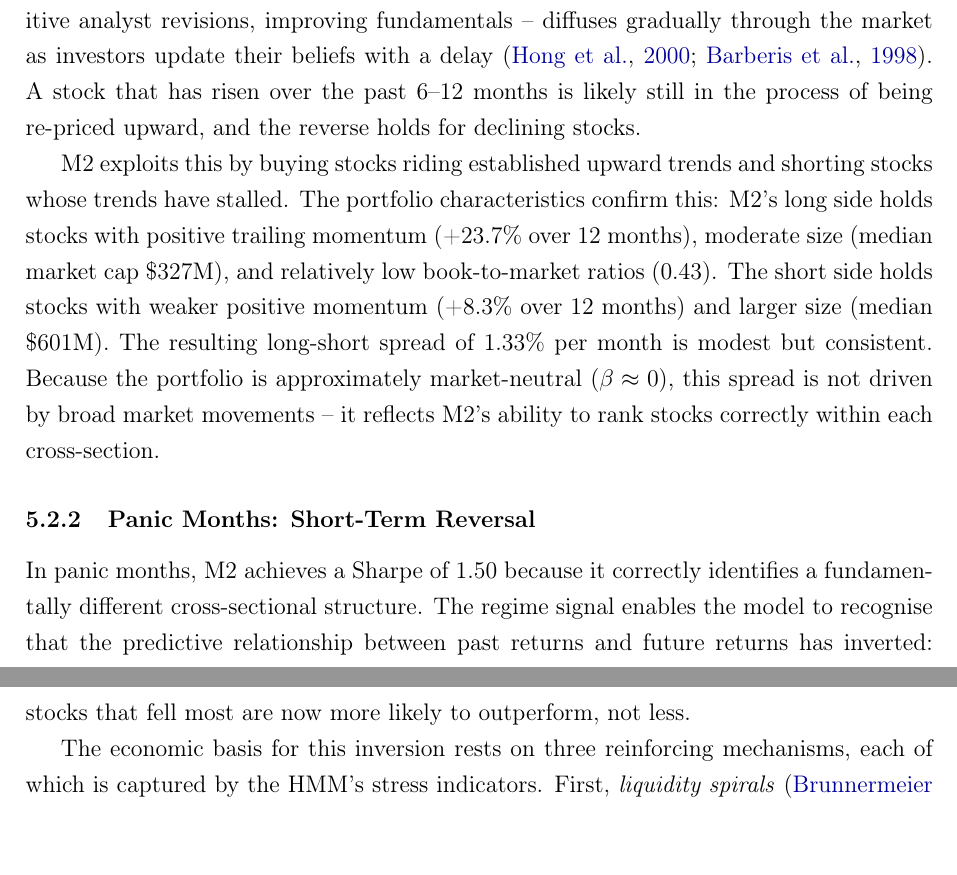
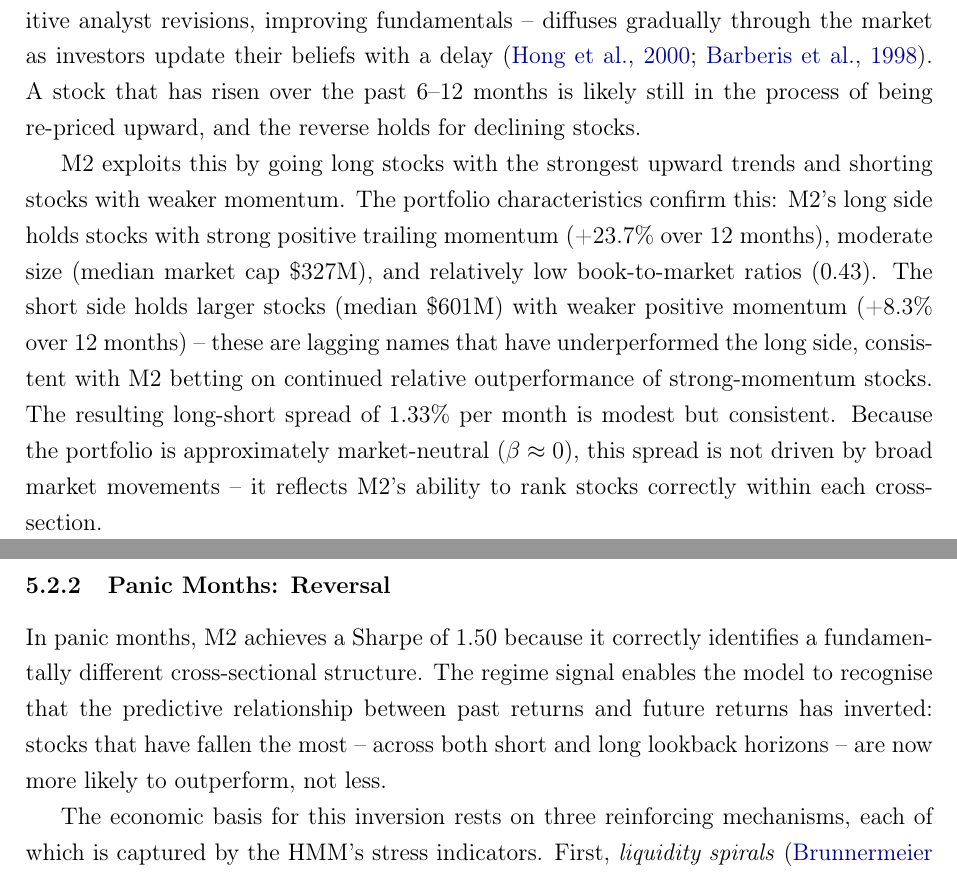
Before and after one commit to giladgang/momentum_regime, a LaTeX paper (main.tex, which reads latex/main_results.tex): two parts of pages 38 and 39 of 70, joined at a grey line, cut so that both start at the same text. Compiled offline with pdfLaTeX.

Commit message:
Fix calm/panic descriptions for accuracy
- Section 5.2.1: fix 'shorting stocks whose trends have stalled' to 'shorting
  stocks with weaker momentum' (short side has +8.3%, not negative)
- Section 5.2.2: rename 'Short-Term Reversal' to 'Reversal' (portfolio holds
  stocks beaten across all horizons, not just short-term)
- Abstract: fix 'short-horizon reversal' to 'reversal' with clarification
- Stress test: fix 'short-term reversal' to 'reversal'
- Conclusion future work: fix 'short-term reversal' to 'reversal'

Co-Authored-By: Claude Opus 4.6 (1M context) <noreply@anthropic.com>

```diff
--- a/latex/main_results.tex
+++ b/latex/main_results.tex
@@ -41,11 +41,11 @@ M2 achieves a Sharpe ratio of 1.50 during panic months compared to 0.80 during c
 
 In calm markets, the standard momentum continuation effect documented by \citet{JegadeeshTitman1993} dominates: past winners continue to outperform past losers. The economic mechanism is well understood: firm-specific good news -- strong earnings, positive analyst revisions, improving fundamentals -- diffuses gradually through the market as investors update their beliefs with a delay \citep{Hong1999, Barberis1998}. A stock that has risen over the past 6--12 months is likely still in the process of being re-priced upward, and the reverse holds for declining stocks.
 
-M2 exploits this by buying stocks riding established upward trends and shorting stocks whose trends have stalled. The portfolio characteristics confirm this: M2's long side holds stocks with positive trailing momentum (+23.7\% over 12 months), moderate size (median market cap \$327M), and relatively low book-to-market ratios (0.43). The short side holds stocks with weaker positive momentum (+8.3\% over 12 months) and larger size (median \$601M). The resulting long-short spread of 1.33\% per month is modest but consistent. Because the portfolio is approximately market-neutral ($\beta \approx 0$), this spread is not driven by broad market movements -- it reflects M2's ability to rank stocks correctly within each cross-section.
+M2 exploits this by going long stocks with the strongest upward trends and shorting stocks with weaker momentum. The portfolio characteristics confirm this: M2's long side holds stocks with strong positive trailing momentum (+23.7\% over 12 months), moderate size (median market cap \$327M), and relatively low book-to-market ratios (0.43). The short side holds larger stocks (median \$601M) with weaker positive momentum (+8.3\% over 12 months) -- these are lagging names that have underperformed the long side, consistent with M2 betting on continued relative outperformance of strong-momentum stocks. The resulting long-short spread of 1.33\% per month is modest but consistent. Because the portfolio is approximately market-neutral ($\beta \approx 0$), this spread is not driven by broad market movements -- it reflects M2's ability to rank stocks correctly within each cross-section.
 
-\subsubsection{Panic Months: Short-Term Reversal}\label{sec:panic}
+\subsubsection{Panic Months: Reversal}\label{sec:panic}
 
-In panic months, M2 achieves a Sharpe of 1.50 because it correctly identifies a fundamentally different cross-sectional structure. The regime signal enables the model to recognise that the predictive relationship between past returns and future returns has inverted: stocks that fell most are now more likely to outperform, not less.
+In panic months, M2 achieves a Sharpe of 1.50 because it correctly identifies a fundamentally different cross-sectional structure. The regime signal enables the model to recognise that the predictive relationship between past returns and future returns has inverted: stocks that have fallen the most -- across both short and long lookback horizons -- are now more likely to outperform, not less.
 
 The economic basis for this inversion rests on three reinforcing mechanisms, each of which is captured by the HMM's stress indicators. First, \emph{liquidity spirals} \citep{BrunnermeierPedersen2009}: during market stress, leveraged investors face margin calls and are forced to liquidate positions regardless of fundamental value, pushing prices temporarily below intrinsic value. When the selling pressure subsides, these stocks snap back. The HMM detects this through drawdown (DD), which measures the depth of the market decline, and the credit spread (CS), which widens as corporate distress and fire-sale risk increase. Second, \emph{institutional flow pressure} \citep{VayanosWoolley2013}: mutual funds experiencing redemptions sell their holdings, creating predictable downward price pressure that reverses once outflows stabilise. Return dispersion (DISP) captures this mechanism, as forced selling fractures the cross-sectional consensus and causes individual stocks to move in divergent directions. Third, \emph{investor overreaction} \citep{DeBondtThaler1985}: panic selling reflects fear-driven extrapolation of recent losses, causing prices to overshoot on the downside. Relative market participation (REL\_N) detects the structural market damage that accompanies severe overreaction episodes -- delistings, trading halts, and elevated acquisition rates.
 
```
Also changed, not shown: latex/conclusion.tex (+1 -1 lines), main.tex (+1 -1 lines), latex/main_results.tex (2 more changed lines).
